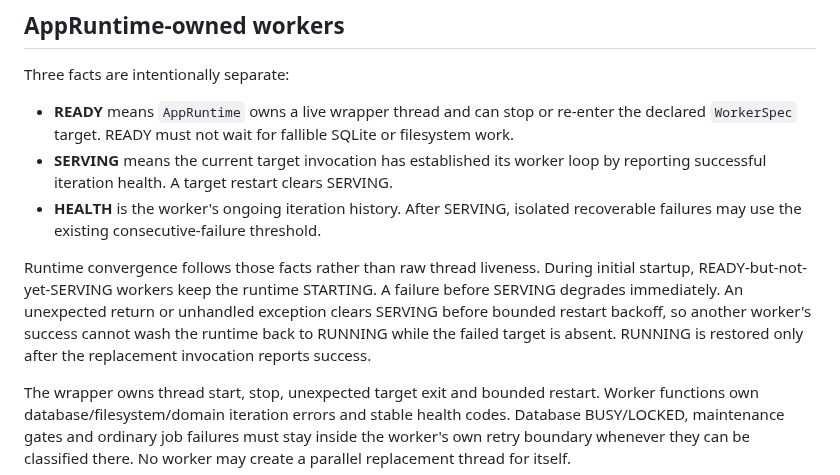
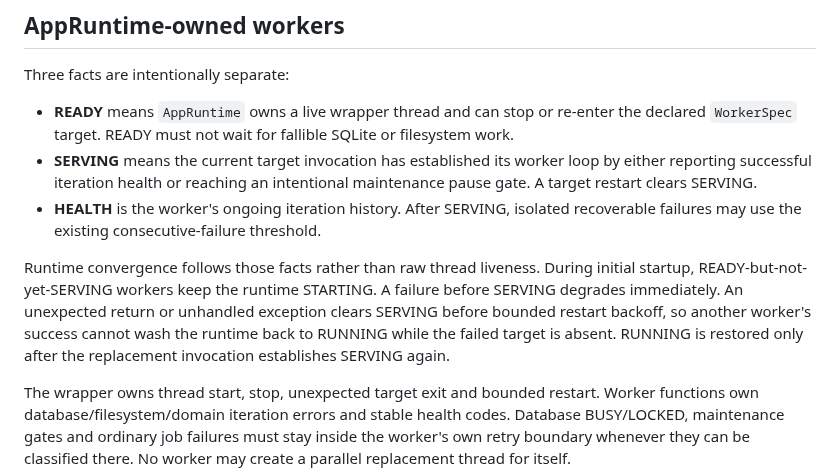
Before and after one commit to FISHOUTOFNET/worktrace, a Markdown page: docs/runtime-liveness.md, the part around the change. GitHub-like rendering.

Commit message:
docs: align serving-state maintenance semantics

```diff
--- a/docs/runtime-liveness.md
+++ b/docs/runtime-liveness.md
@@ -12,7 +12,8 @@ Three facts are intentionally separate:
   the declared `WorkerSpec` target. READY must not wait for fallible SQLite or
   filesystem work.
 - **SERVING** means the current target invocation has established its worker loop
-  by reporting successful iteration health. A target restart clears SERVING.
+  by either reporting successful iteration health or reaching an intentional
+  maintenance pause gate. A target restart clears SERVING.
 - **HEALTH** is the worker's ongoing iteration history. After SERVING, isolated
   recoverable failures may use the existing consecutive-failure threshold.
 
@@ -21,7 +22,8 @@ initial startup, READY-but-not-yet-SERVING workers keep the runtime STARTING. A
 failure before SERVING degrades immediately. An unexpected return or unhandled
 exception clears SERVING before bounded restart backoff, so another worker's
 success cannot wash the runtime back to RUNNING while the failed target is absent.
-RUNNING is restored only after the replacement invocation reports success.
+RUNNING is restored only after the replacement invocation establishes SERVING
+again.
 
 The wrapper owns thread start, stop, unexpected target exit and bounded restart.
 Worker functions own database/filesystem/domain iteration errors and stable health
```
